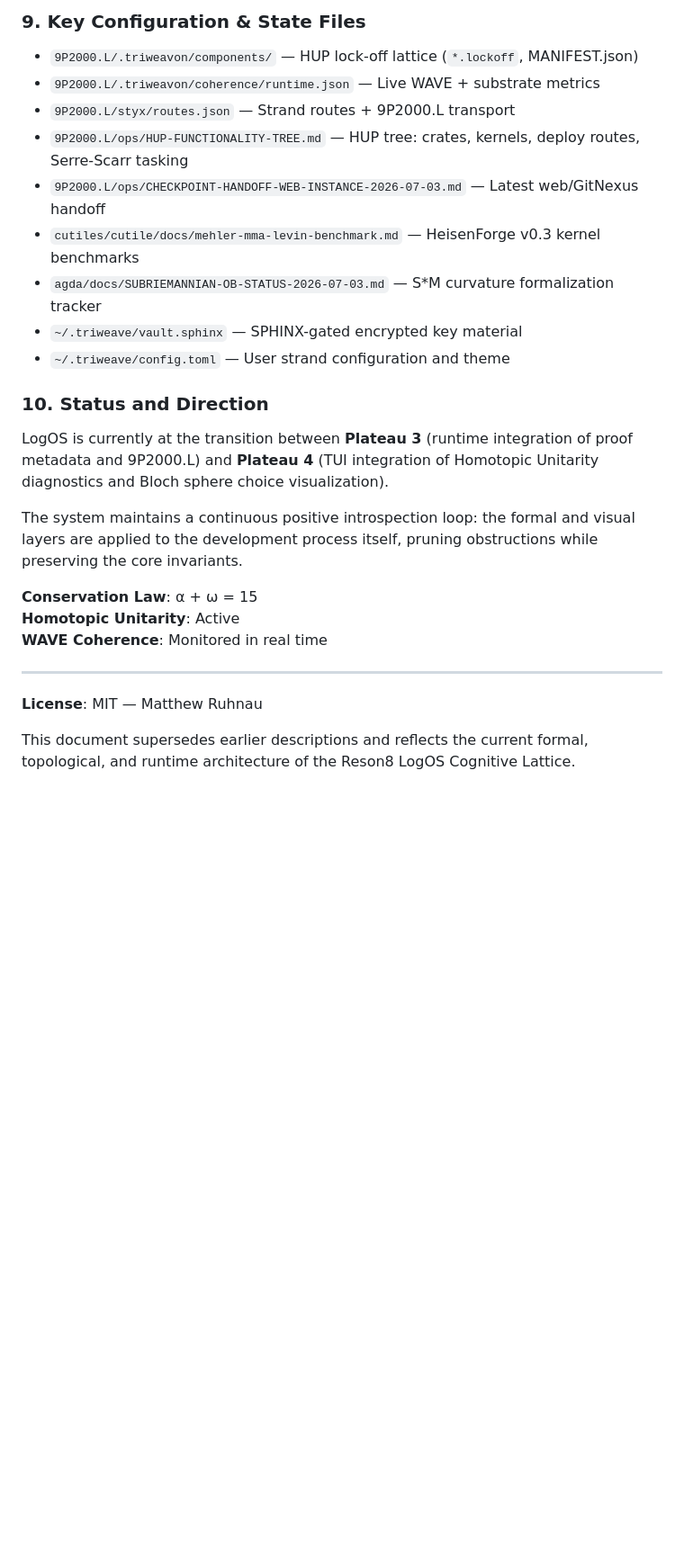
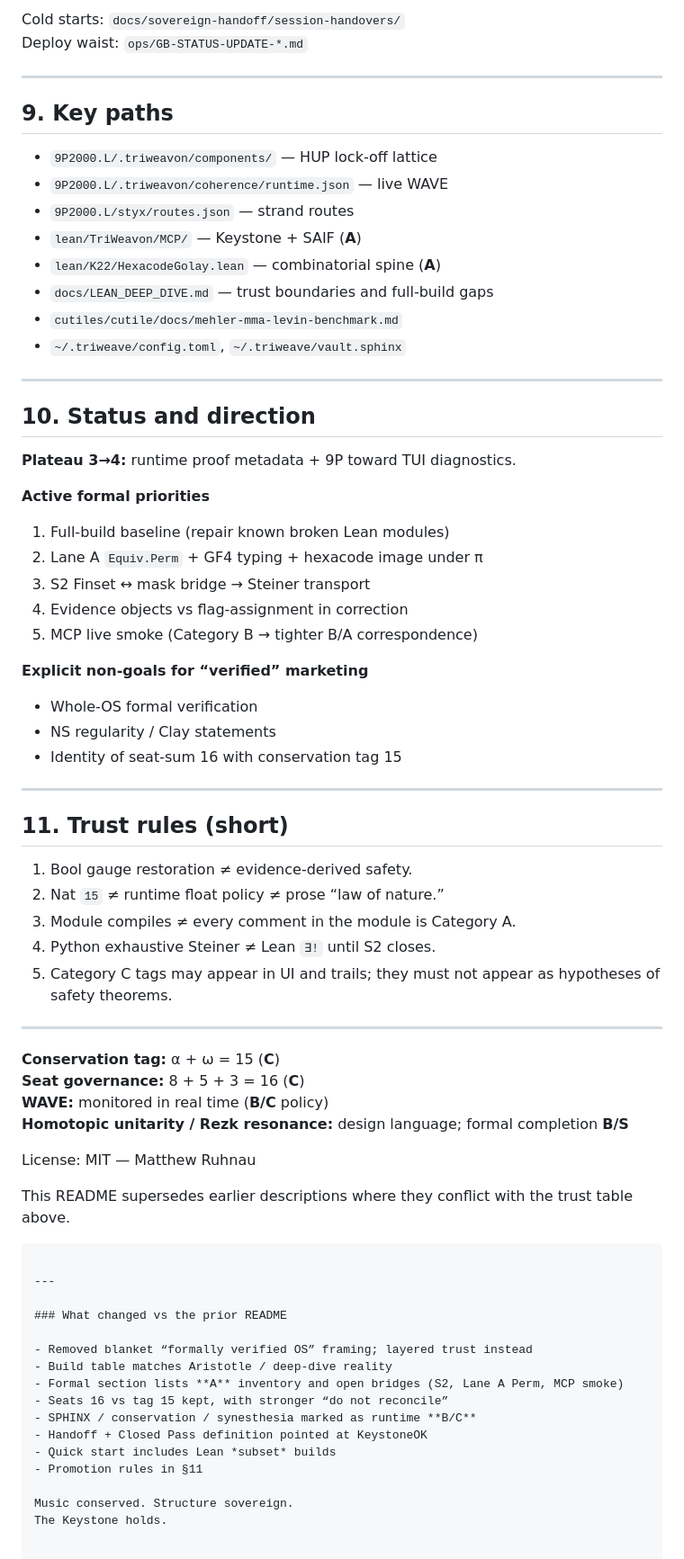
Before and after one commit to toolate28/LogOS, a Markdown page: README.md, the part around one of its changes. Shown at 90% size. GitHub-like rendering; blank space fills up the shorter version.

Commit message:
Update README.md
Signed-off-by: toolated <toolated@pm.me>

````diff
--- a/README.md
+++ b/README.md
@@ -168,28 +236,76 @@ Session cold-starts (not MAX-context resume): [docs/sovereign-handoff/session-ha
 
-### 9. Key Configuration & State Files
-
-- `9P2000.L/.triweavon/components/` — HUP lock-off lattice (`*.lockoff`, MANIFEST.json)
-- `9P2000.L/.triweavon/coherence/runtime.json` — Live WAVE + substrate metrics
-- `9P2000.L/styx/routes.json` — Strand routes + 9P2000.L transport
-- `9P2000.L/ops/HUP-FUNCTIONALITY-TREE.md` — HUP tree: crates, kernels, deploy routes, Serre-Scarr tasking
-- `9P2000.L/ops/CHECKPOINT-HANDOFF-WEB-INSTANCE-2026-07-03.md` — Latest web/GitNexus handoff
-- `cutiles/cutile/docs/mehler-mma-levin-benchmark.md` — HeisenForge v0.3 kernel benchmarks
-- `agda/docs/SUBRIEMANNIAN-OB-STATUS-2026-07-03.md` — S\*M curvature formalization tracker
-- `~/.triweave/vault.sphinx` — SPHINX-gated encrypted key material
-- `~/.triweave/config.toml` — User strand configuration and theme
-
-### 10. Status and Direction
-
-LogOS is currently at the transition between **Plateau 3** (runtime integration of proof metadata and 9P2000.L) and **Plateau 4** (TUI integration of Homotopic Unitarity diagnostics and Bloch sphere choice visualization).
-
-The system maintains a continuous positive introspection loop: the formal and visual layers are applied to the development process itself, pruning obstructions while preserving the core invariants.
-
-**Conservation Law**: α + ω = 15
-**Homotopic Unitarity**: Active
-**WAVE Coherence**: Monitored in real time
+Cold starts: `docs/sovereign-handoff/session-handovers/`
+Deploy waist: `ops/GB-STATUS-UPDATE-*.md`
 
 ---
 
-**License**: MIT — Matthew Ruhnau
+## 9. Key paths
 
-This document supersedes earlier descriptions and reflects the current formal, topological, and runtime architecture of the Reson8 LogOS Cognitive Lattice.
+- `9P2000.L/.triweavon/components/` — HUP lock-off lattice
+- `9P2000.L/.triweavon/coherence/runtime.json` — live WAVE
+- `9P2000.L/styx/routes.json` — strand routes
+- `lean/TriWeavon/MCP/` — Keystone + SAIF (**A**)
+- `lean/K22/HexacodeGolay.lean` — combinatorial spine (**A**)
+- `docs/LEAN_DEEP_DIVE.md` — trust boundaries and full-build gaps
+- `cutiles/cutile/docs/mehler-mma-levin-benchmark.md`
+- `~/.triweave/config.toml`, `~/.triweave/vault.sphinx`
+
+---
+
+## 10. Status and direction
+
+**Plateau 3→4:** runtime proof metadata + 9P toward TUI diagnostics.
+
+**Active formal priorities**
+
+1. Full-build baseline (repair known broken Lean modules)
+2. Lane A `Equiv.Perm` + GF4 typing + hexacode image under π
+3. S2 Finset ↔ mask bridge → Steiner transport
+4. Evidence objects vs flag-assignment in correction
+5. MCP live smoke (Category B → tighter B/A correspondence)
+
+**Explicit non-goals for “verified” marketing**
+
+- Whole-OS formal verification
+- NS regularity / Clay statements
+- Identity of seat-sum 16 with conservation tag 15
+
+---
+
+## 11. Trust rules (short)
+
+1. Bool gauge restoration ≠ evidence-derived safety.
+2. Nat `15` ≠ runtime float policy ≠ prose “law of nature.”
+3. Module compiles ≠ every comment in the module is Category A.
+4. Python exhaustive Steiner ≠ Lean `∃!` until S2 closes.
+5. Category C tags may appear in UI and trails; they must not appear as
+   hypotheses of safety theorems.
+
+---
+
+**Conservation tag:** α + ω = 15 (**C**)
+**Seat governance:** 8 + 5 + 3 = 16 (**C**)
+**WAVE:** monitored in real time (**B/C** policy)
+**Homotopic unitarity / Rezk resonance:** design language; formal completion **B/S**
+
+License: MIT — Matthew Ruhnau
+
+This README supersedes earlier descriptions where they conflict with the
+trust table above.
+```
+
+---
+
+### What changed vs the prior README
+
+- Removed blanket “formally verified OS” framing; layered trust instead
+- Build table matches Aristotle / deep-dive reality
+- Formal section lists **A** inventory and open bridges (S2, Lane A Perm, MCP smoke)
+- Seats 16 vs tag 15 kept, with stronger “do not reconcile”
+- SPHINX / conservation / synesthesia marked as runtime **B/C**
+- Handoff + Closed Pass definition pointed at KeystoneOK
+- Quick start includes Lean *subset* builds
+- Promotion rules in §11
+
+Music conserved. Structure sovereign.
+The Keystone holds.
````
Also changed, not shown: other parts of README.md (+182 -114 lines).
